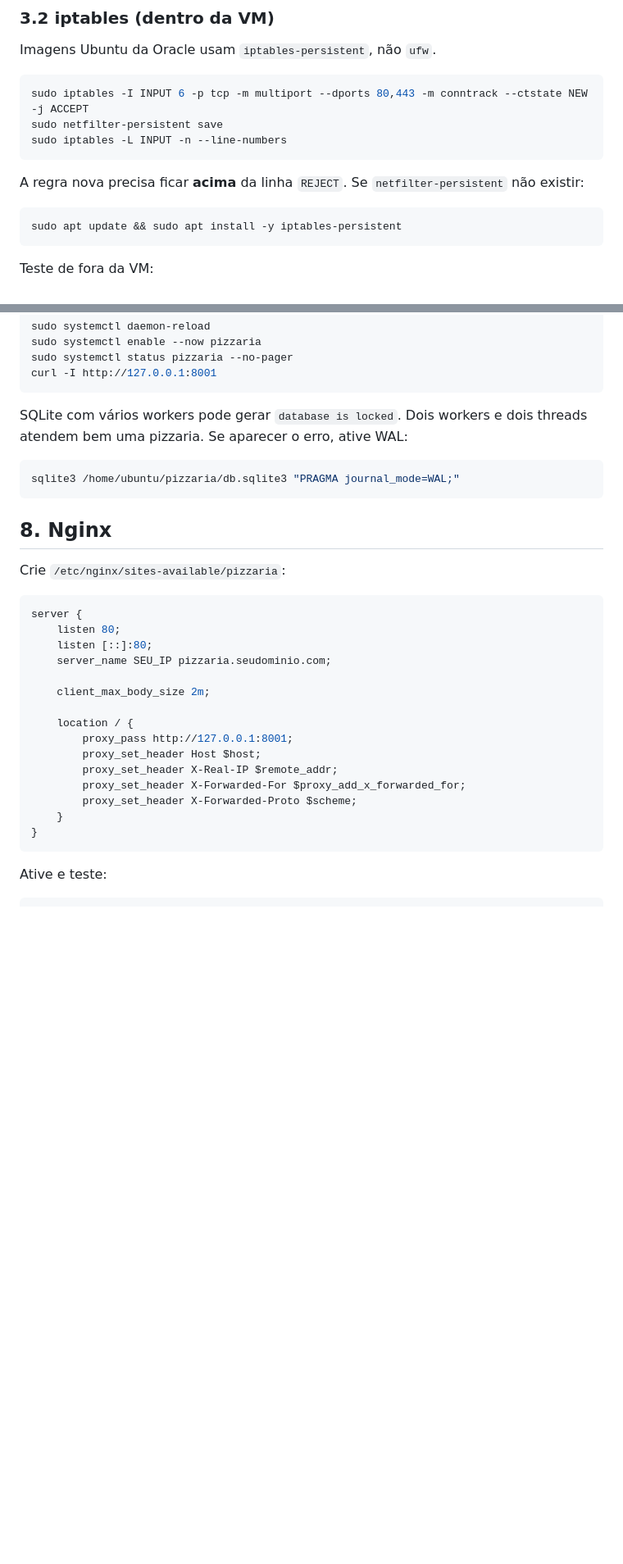
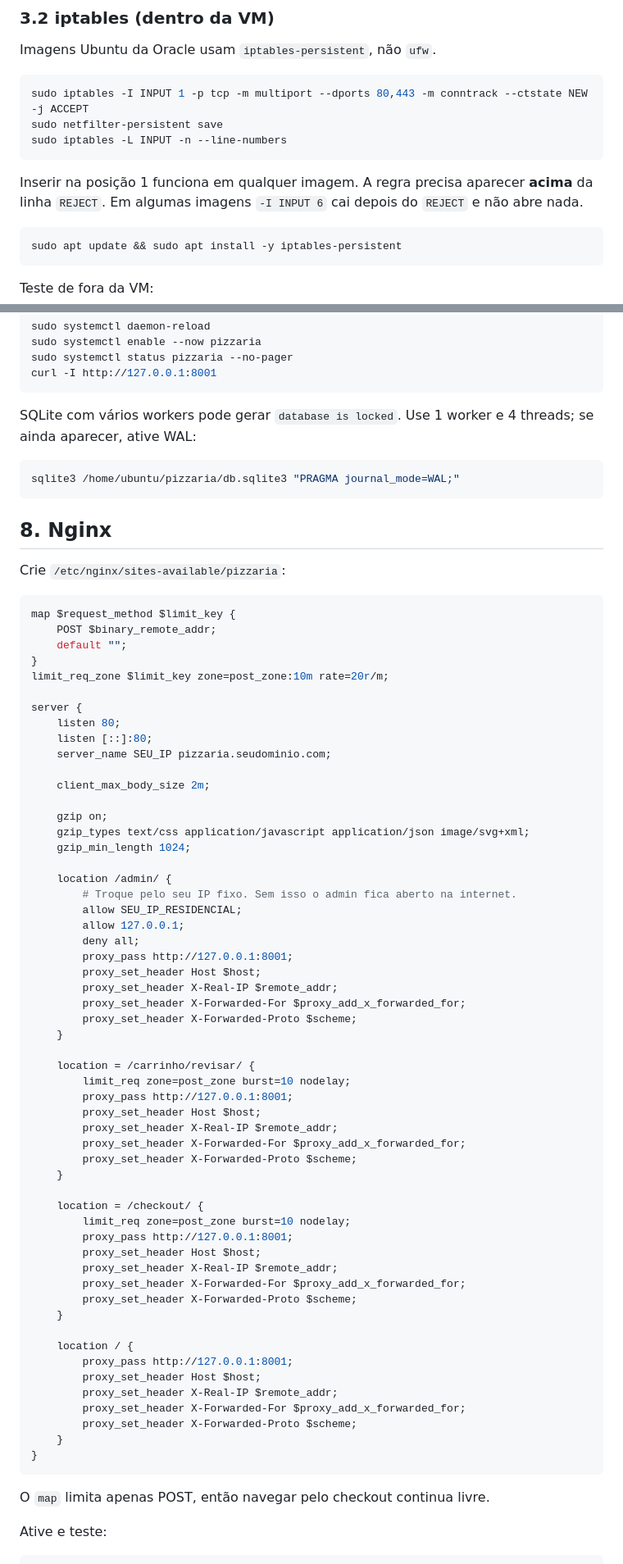
Before and after one commit to kaikysousa/PizzariaDjango, a Markdown page: docs/DEPLOY-ORACLE.md, 2 parts joined by grey strips. Shown at 82% size. Drawn GitHub-style; blank space fills up the shorter version.

Commit message:
docs: atualiza guia com ESM, uv e hardening da VM
Inclui secao para Ubuntu 20.04 com Ubuntu Pro e Python 3.12 via uv,
swap, iptables na posicao 1, rate limit no checkout e allowlist do admin.

````diff
--- a/docs/DEPLOY-ORACLE.md
+++ b/docs/DEPLOY-ORACLE.md
@@ -71,12 +71,12 @@ A porta 22 já vem liberada.
 Imagens Ubuntu da Oracle usam `iptables-persistent`, não `ufw`.
 
 ```bash
-sudo iptables -I INPUT 6 -p tcp -m multiport --dports 80,443 -m conntrack --ctstate NEW -j ACCEPT
+sudo iptables -I INPUT 1 -p tcp -m multiport --dports 80,443 -m conntrack --ctstate NEW -j ACCEPT
 sudo netfilter-persistent save
 sudo iptables -L INPUT -n --line-numbers
 ```
 
-A regra nova precisa ficar **acima** da linha `REJECT`. Se `netfilter-persistent` não existir:
+Inserir na posição 1 funciona em qualquer imagem. A regra precisa aparecer **acima** da linha `REJECT`. Em algumas imagens `-I INPUT 6` cai depois do `REJECT` e não abre nada.
 
 ```bash
 sudo apt update && sudo apt install -y iptables-persistent
@@ -182,7 +217,7 @@ sudo systemctl status pizzaria --no-pager
 curl -I http://127.0.0.1:8001
 ```
 
-SQLite com vários workers pode gerar `database is locked`. Dois workers e dois threads atendem bem uma pizzaria. Se aparecer o erro, ative WAL:
+SQLite com vários workers pode gerar `database is locked`. Use 1 worker e 4 threads; se ainda aparecer, ative WAL:
 
 ```bash
 sqlite3 /home/ubuntu/pizzaria/db.sqlite3 "PRAGMA journal_mode=WAL;"
@@ -193,12 +228,52 @@ sqlite3 /home/ubuntu/pizzaria/db.sqlite3 "PRAGMA journal_mode=WAL;"
 Crie `/etc/nginx/sites-available/pizzaria`:
 
 ```nginx
+map $request_method $limit_key {
+    POST $binary_remote_addr;
+    default "";
+}
+limit_req_zone $limit_key zone=post_zone:10m rate=20r/m;
+
 server {
     listen 80;
     listen [::]:80;
     server_name SEU_IP pizzaria.seudominio.com;
 
     client_max_body_size 2m;
+
+    gzip on;
+    gzip_types text/css application/javascript application/json image/svg+xml;
+    gzip_min_length 1024;
+
+    location /admin/ {
+        # Troque pelo seu IP fixo. Sem isso o admin fica aberto na internet.
+        allow SEU_IP_RESIDENCIAL;
+        allow 127.0.0.1;
+        deny all;
+        proxy_pass http://127.0.0.1:8001;
+        proxy_set_header Host $host;
+        proxy_set_header X-Real-IP $remote_addr;
+        proxy_set_header X-Forwarded-For $proxy_add_x_forwarded_for;
+        proxy_set_header X-Forwarded-Proto $scheme;
+    }
+
+    location = /carrinho/revisar/ {
+        limit_req zone=post_zone burst=10 nodelay;
+        proxy_pass http://127.0.0.1:8001;
+        proxy_set_header Host $host;
+        proxy_set_header X-Real-IP $remote_addr;
+        proxy_set_header X-Forwarded-For $proxy_add_x_forwarded_for;
+        proxy_set_header X-Forwarded-Proto $scheme;
+    }
+
+    location = /checkout/ {
+        limit_req zone=post_zone burst=10 nodelay;
+        proxy_pass http://127.0.0.1:8001;
+        proxy_set_header Host $host;
+        proxy_set_header X-Real-IP $remote_addr;
+        proxy_set_header X-Forwarded-For $proxy_add_x_forwarded_for;
+        proxy_set_header X-Forwarded-Proto $scheme;
+    }
 
     location / {
         proxy_pass http://127.0.0.1:8001;
@@ -209,6 +284,8 @@ server {
     }
 }
 ```
+
+O `map` limita apenas POST, então navegar pelo checkout continua livre.
 
 Ative e teste:
 
````
Also changed, not shown: other parts of docs/DEPLOY-ORACLE.md (+37 -2 lines).
